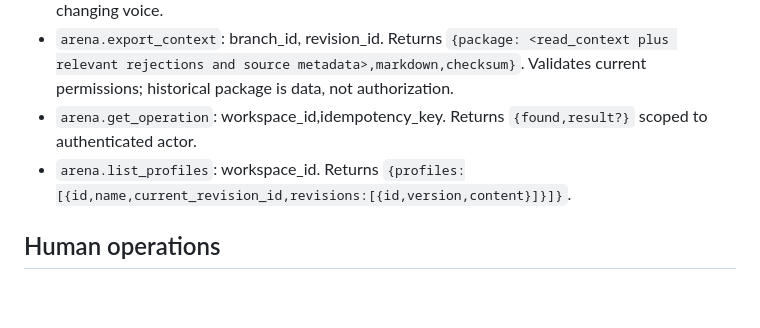
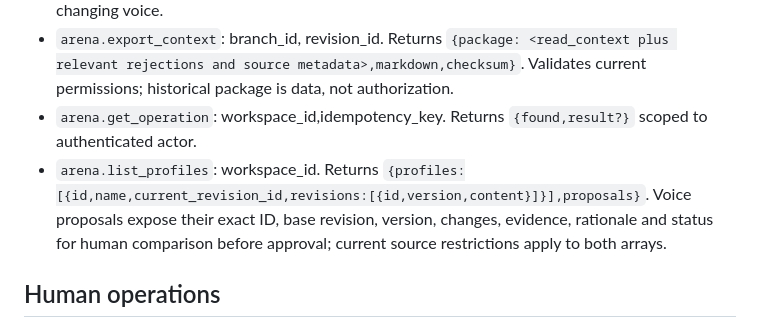
Before and after one commit to MathBorgess/arena, a Markdown page: docs/contracts.md, the part around the change. Drawn GitHub-style; blank space fills up the shorter version.

Commit message:
Expose exact voice proposals for human review

```diff
--- a/docs/contracts.md
+++ b/docs/contracts.md
@@ -17,7 +17,7 @@ All requests use snake_case JSON. Every mutation takes `workspace_id` and `idemp
 - `arena.propose_profile_change`: profile_revision_id, expected_revision (=profile_revision_id), changes, evidence_source_ids, rationale. Returns `{proposal_id,version,status}` without changing voice.
 - `arena.export_context`: branch_id, revision_id. Returns `{package: <read_context plus relevant rejections and source metadata>,markdown,checksum}`. Validates current permissions; historical package is data, not authorization.
 - `arena.get_operation`: workspace_id,idempotency_key. Returns `{found,result?}` scoped to authenticated actor.
-- `arena.list_profiles`: workspace_id. Returns `{profiles:[{id,name,current_revision_id,revisions:[{id,version,content}]}]}`.
+- `arena.list_profiles`: workspace_id. Returns `{profiles:[{id,name,current_revision_id,revisions:[{id,version,content}]}],proposals}`. Voice proposals expose their exact ID, base revision, version, changes, evidence, rationale and status for human comparison before approval; current source restrictions apply to both arrays.
 
 ## Human operations
 
```
